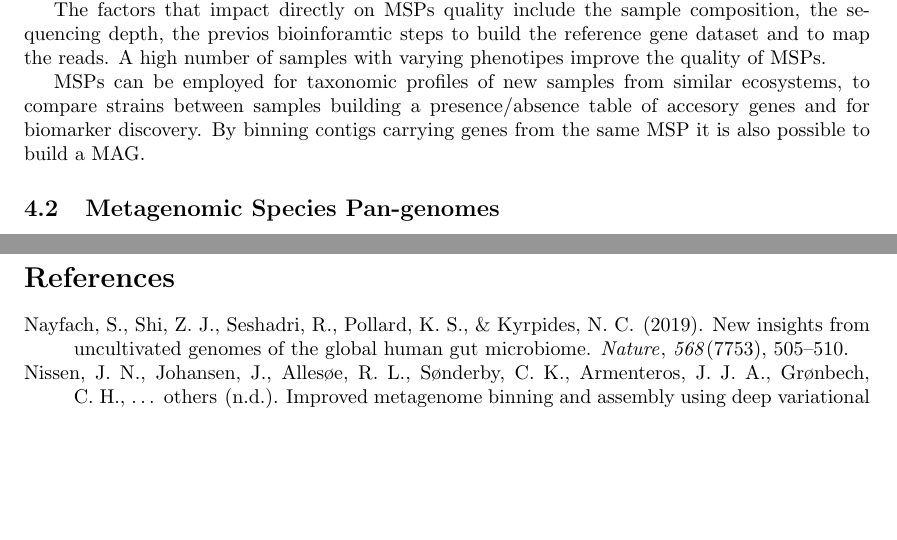
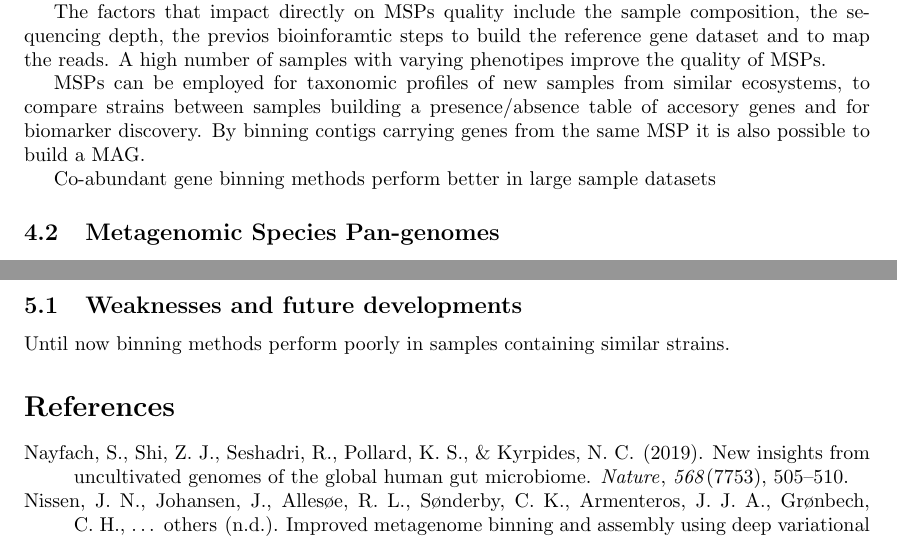
Before and after one commit to garciafertson/binning_review, a LaTeX document (review.tex): two parts of pages 3 and 5 of 5, joined at a grey line, cut so that both start at the same text, the shorter picture padded with empty space. Compiled offline with pdfLaTeX.

Commit message:
some modifications review.txt

```diff
--- a/review.tex
+++ b/review.tex
@@ -124,7 +124,7 @@ A high number of samples with varying phenotipes improve the quality of MSPs.
 
 MSPs can be employed for taxonomic profiles of new samples from similar ecosystems, to compare strains between samples building a presence/absence table of accesory genes and for biomarker discovery. By binning contigs carrying genes from the same MSP it is also possible to build a MAG.
 
-
+Co-abundant gene binning methods perform better in large sample datasets
 
 \subsection{Metagenomic Species Pan-genomes}
 Microbial pan-genomes are gene repertoires composed of core genes present in all strains and accessory genes present in only some of them (Medini et al., 2005). In a shotgun metagenomic sequencing context, we define as shared the genes detected in some samples where the species is not present.
@@ -142,6 +142,9 @@ A strain found in a sample is an instance of the species pan-genome: it is made
 	\item \emph{Future developments for metagenomic analysis}
 \end{itemize}
 
+\subsection{Weaknesses and future developments}
+Until now binning methods perform poorly in samples containing similar strains.
+
 %\section{Notes}
 %After collection, the steps involved in preparing the sequencing data for metagenomic analysis are quality control, filtering, and trimming.
 %Sequence alignment - Bowtie2, Tophat2, Hisat2 are used to map reads against a database
```
